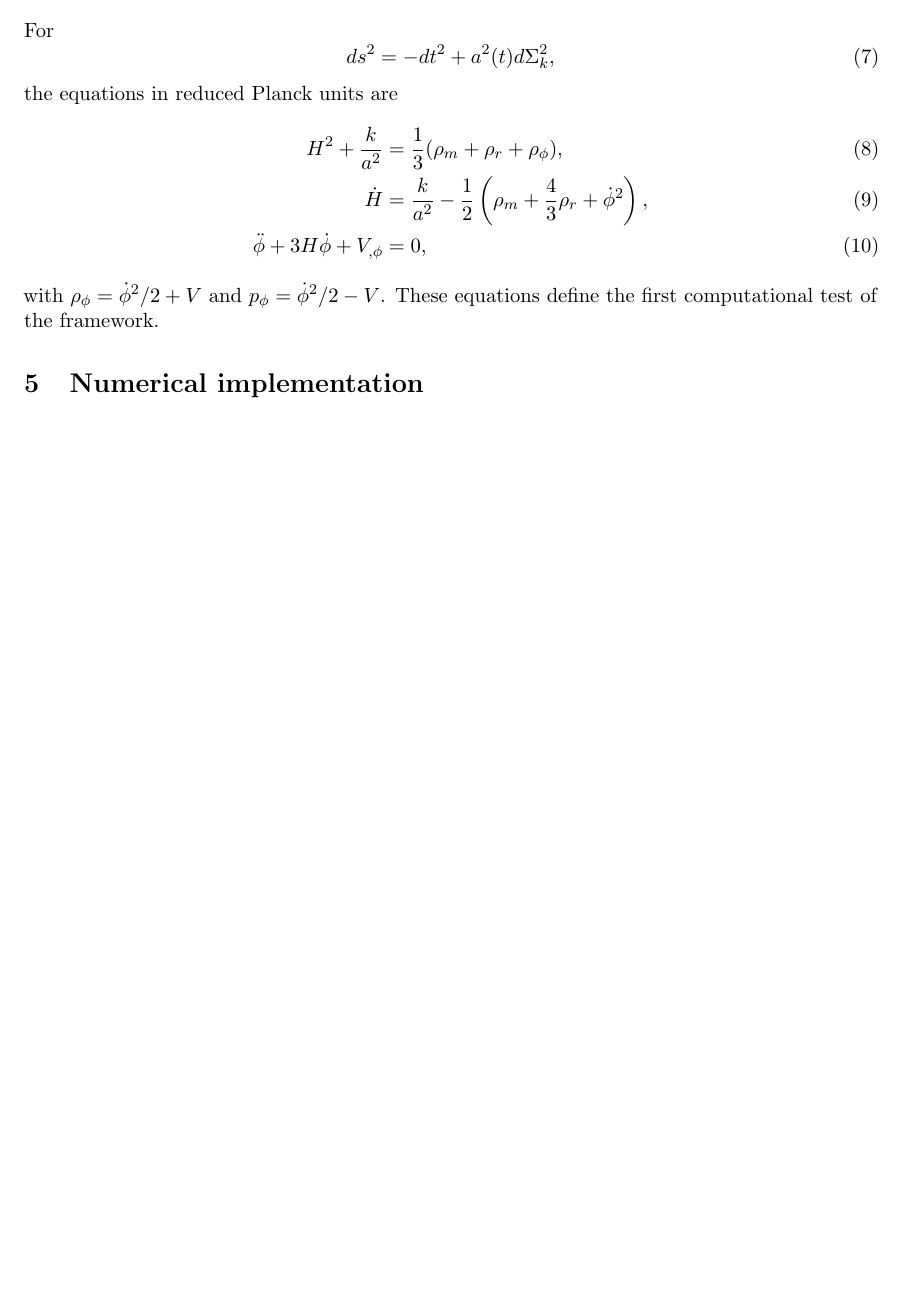
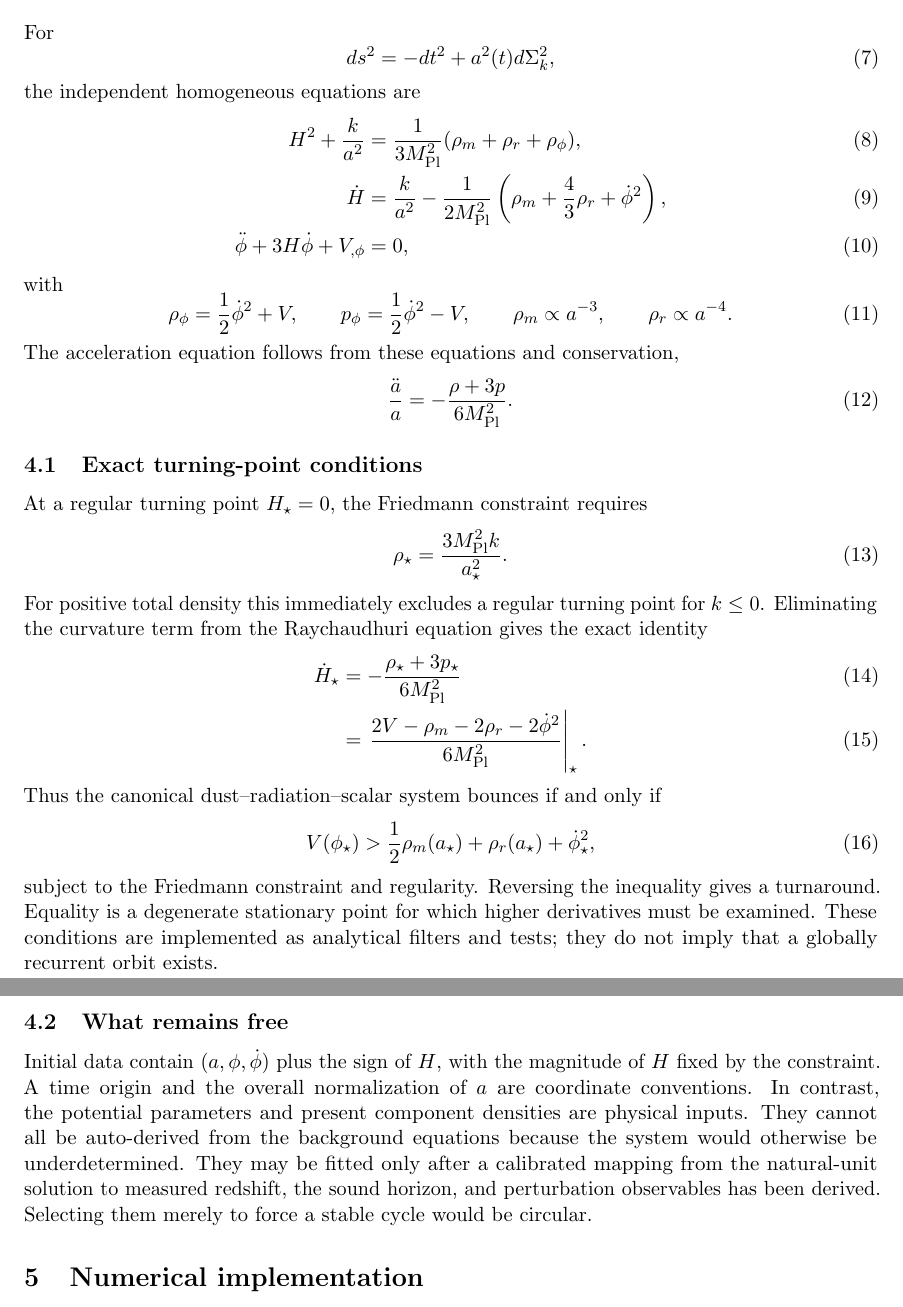
Before and after one commit to jerrecode/stratified-cyclic-phase-cosmology, a LaTeX paper (paper/main.tex, which reads paper/sections/04_background.tex): part of page 3 of 6 before the commit and two parts of pages 3 and 4 of 6 after it, the two joined at a grey line, cut so that both start at the same text, the shorter picture padded with empty space. Compiled offline with pdfLaTeX.

Commit message:
restore exact turning-point conditions and free-data analysis

```diff
--- a/paper/sections/04_background.tex
+++ b/paper/sections/04_background.tex
@@ -3,10 +3,39 @@ For
 \begin{equation}
 ds^2=-dt^2+a^2(t)d\Sigma_k^2,
 \end{equation}
-the equations in reduced Planck units are
+the independent homogeneous equations are
 \begin{align}
-H^2+\frac{k}{a^2}&=\frac{1}{3}(\rho_m+\rho_r+\rho_\phi),\\
-\dot H&=\frac{k}{a^2}-\frac12\left(\rho_m+\frac43\rho_r+\dot\phi^2\right),\\
+H^2+\frac{k}{a^2}&=\frac{1}{3\Mpl^2}(\rho_m+\rho_r+\rho_\phi),\\
+\dot H&=\frac{k}{a^2}-\frac{1}{2\Mpl^2}\left(\rho_m+\frac43\rho_r+\dot\phi^2\right),\\
 \ddot\phi+3H\dot\phi+V_{,\phi}&=0,
 \end{align}
-with $\rho_\phi=\dot\phi^2/2+V$ and $p_\phi=\dot\phi^2/2-V$. These equations define the first computational test of the framework.
+with
+\begin{equation}
+\rho_\phi=\frac12\dot\phi^2+V,\qquad
+p_\phi=\frac12\dot\phi^2-V,\qquad
+\rho_m\propto a^{-3},\qquad \rho_r\propto a^{-4}.
+\end{equation}
+The acceleration equation follows from these equations and conservation,
+\begin{equation}
+\frac{\ddot a}{a}=-\frac{\rho+3p}{6\Mpl^2}.
+\end{equation}
+
+\subsection{Exact turning-point conditions}
+At a regular turning point $H_\star=0$, the Friedmann constraint requires
+\begin{equation}
+\rho_\star=\frac{3\Mpl^2k}{a_\star^2}.
+\end{equation}
+For positive total density this immediately excludes a regular turning point for $k\le0$. Eliminating the curvature term from the Raychaudhuri equation gives the exact identity
+\begin{align}
+\dot H_\star
+&=-\frac{\rho_\star+3p_\star}{6\Mpl^2}\\
+&=\left.\frac{2V-\rho_m-2\rho_r-2\dot\phi^2}{6\Mpl^2}\right|_\star.
+\end{align}
+Thus the canonical dust--radiation--scalar system bounces if and only if
+\begin{equation}
+V(\phi_\star)>\frac12\rho_m(a_\star)+\rho_r(a_\star)+\dot\phi_\star^2,
+\end{equation}
+subject to the Friedmann constraint and regularity. Reversing the inequality gives a turnaround. Equality is a degenerate stationary point for which higher derivatives must be examined. These conditions are implemented as analytical filters and tests; they do not imply that a globally recurrent orbit exists.
+
+\subsection{What remains free}
+Initial data contain $(a,\phi,\dot\phi)$ plus the sign of $H$, with the magnitude of $H$ fixed by the constraint. A time origin and the overall normalization of $a$ are coordinate conventions. In contrast, the potential parameters and present component densities are physical inputs. They cannot all be auto-derived from the background equations because the system would otherwise be underdetermined. They may be fitted only after a calibrated mapping from the natural-unit solution to measured redshift, the sound horizon, and perturbation observables has been derived. Selecting them merely to force a stable cycle would be circular.
```
